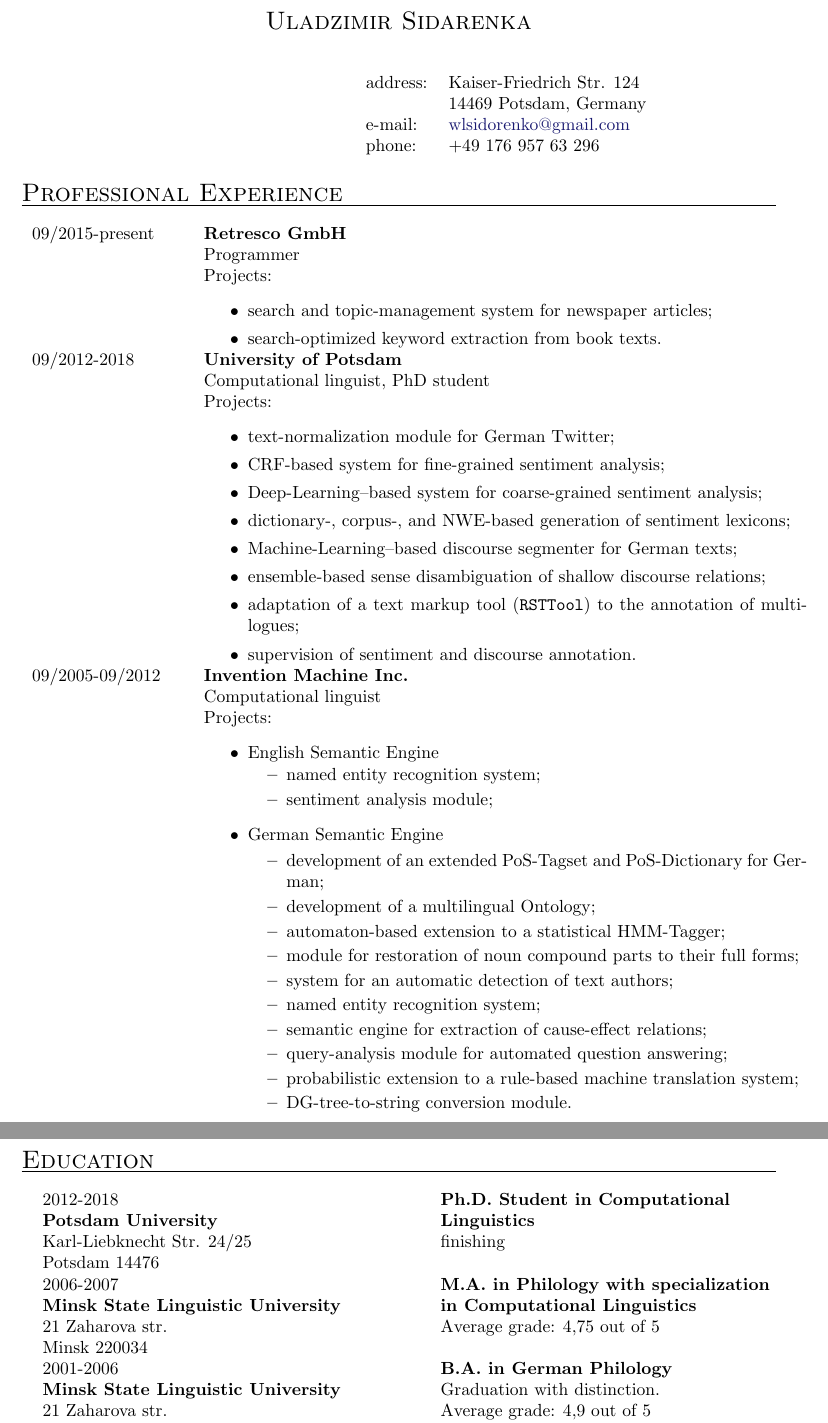
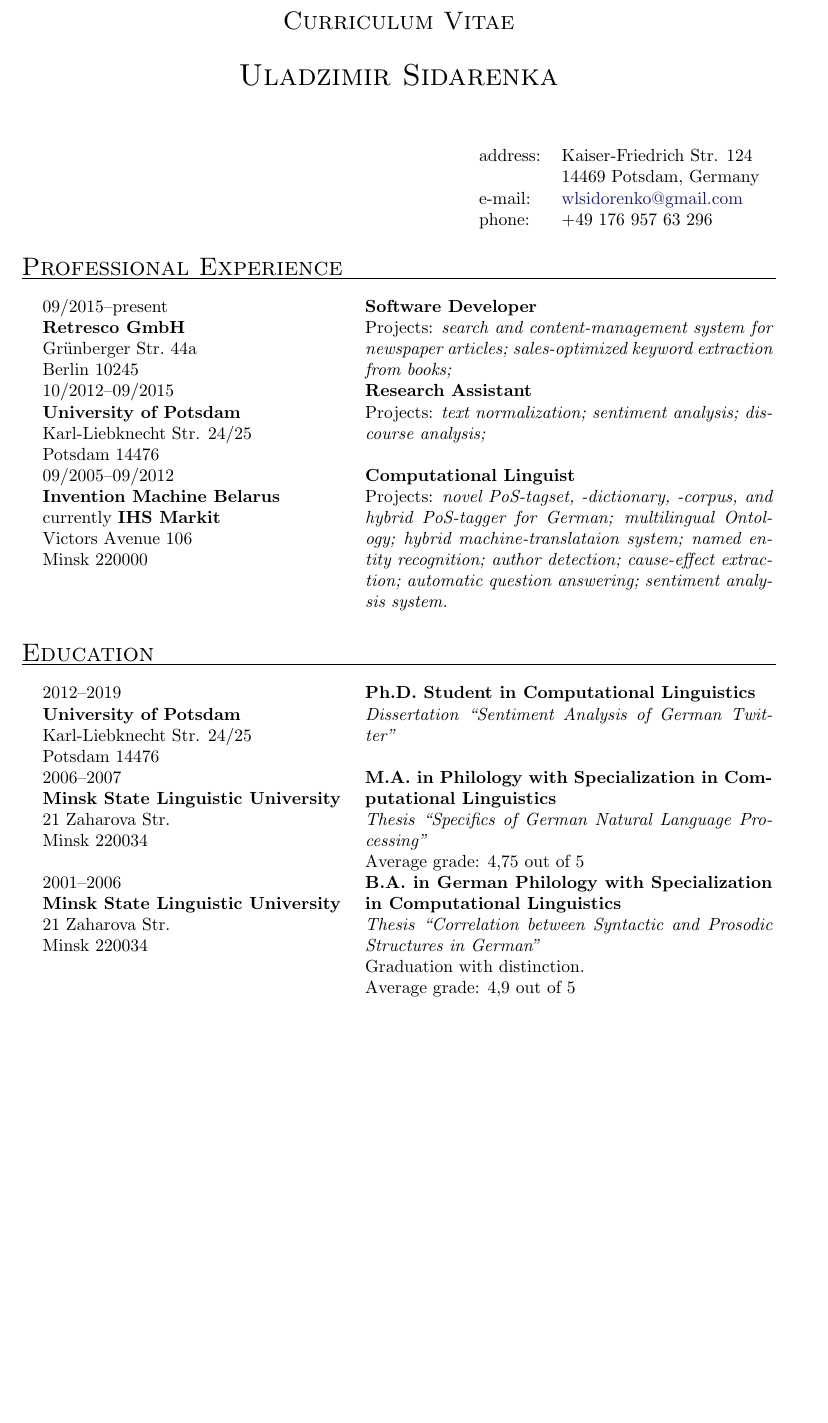
Before and after one commit to WladimirSidorenko/Dissertation, a LaTeX CV (formalities/cv.tex): two parts of pages 1 and 2 of 2 before the commit and part of page 1 of 2 after it, the two joined at a grey line, cut at the place of the change, the shorter picture padded with empty space. Compiled offline with pdfLaTeX.

Commit message:
added CV

```diff
--- a/formalities/cv.tex
+++ b/formalities/cv.tex
@@ -4,9 +4,13 @@
 \usepackage[top=2cm,bottom=2cm]{geometry}
 \usepackage{graphicx}
 \usepackage{hyperref}           % clickable table of contents
+\usepackage{multicol}
 \usepackage{tabularx}
-\usepackage{multicol}
 
+\definecolor{firebrick}{RGB}{178,34,34}
+\definecolor{midnightblue}{RGB}{25,25,112}
+
+\newcommand{\numrange}[2]{#1--#2}
 \newcommand{\cvheader}[1]{\vspace{0.5cm}
   {\raggedright \Large \sc #1}\\\rule[1em]{\textwidth}{0.1mm}}
 
@@ -15,9 +19,6 @@
     #2\\
   \end{tabularx}
 }
-
-\definecolor{firebrick}{RGB}{178,34,34}
-\definecolor{midnightblue}{RGB}{25,25,112}
 
 \hypersetup{
     colorlinks=true,
@@ -31,12 +32,13 @@
 %%%%%%%%%%%%%%%%%%%%%%%%%%%%%%%%%%%%%%%%%%%%%%%%%%%%%%%%%%%%%%%%%%
 \begin{document}
 \begin{center}
-  {\Large \bfseries \sc Uladzimir Sidarenka}
+  {\Large \bfseries \sc Curriculum Vitae}\\[2em]
+  {\LARGE \bfseries \sc Uladzimir Sidarenka}\\[2em]
 \end{center}
 \vspace{0.5cm}
 
 % first column
-\begin{minipage}[t]{0.4\textwidth}
+\begin{minipage}[t]{0.55\textwidth}
   \begin{flushleft}
   \end{flushleft}
 \end{minipage}
@@ -52,124 +54,78 @@
   \end{flushright}
 \end{minipage}
 
-%% \cvheader{Research Interests}
+%%%%%%%%%%%%%%%%%%%%%%%%%%%%%%%%%%%%%%%%%%%%%%%%%%%%%%%%%%%%%%%%%%
+%% Professional Experience
+\cvsection{Professional Experience}{
+  \begin{tabular}{p{0.4\textwidth}<{\raggedright}p{0.54\textwidth}}
+    %% Retresco GmbH
+    \numrange{09/2015}{present} \newline \textbf{Retresco GmbH}\newline
+    Gr\"unberger Str.~44a\newline
+    Berlin 10245 &%
+    \textbf{Software Developer} %
 
-%% Formal and algorithmic foundations of computational linguistics;
-%% automata theory; machine learning; text normalization and domain
-%% adaptation; computational semantics; sentiment analysis; discourse
-%% processing.
+    Projects: \emph{search and content-management system for newspaper
+      articles; sales-optimized keyword extraction from
+      books;}\tabularnewline[15pt]
 
-\cvsection{Professional Experience}{
-  09/2015-present & \textbf{Retresco GmbH}\newline
-  Programmer\newline
-  Projects: % \\[0.3cm]
-  \begin{itemize}
-    \setlength{\topsep}{0pt}
-    \setlength{\partopsep}{0pt}
-    \setlength{\itemsep}{0pt}
-    \setlength{\parsep}{0pt}
-  \item search and topic-management system for newspaper articles;
-  \item search-optimized keyword extraction from book texts.
-  \end{itemize}\\
+    %% Potsdam University
+    \numrange{10/2012}{09/2015} \newline \textbf{University of Potsdam}\newline
+    Karl-Liebknecht Str. 24/25\newline
+    Potsdam 14476 &%
+                   \textbf{Research Assistant}
 
-  09/2012-2018 & \textbf{University of Potsdam}\newline
-  Computational linguist, PhD student\newline
-  Projects: % \\[0.3cm]
-  \begin{itemize}
-    \setlength{\topsep}{0pt}
-    \setlength{\partopsep}{0pt}
-    \setlength{\itemsep}{0pt}
-    \setlength{\parsep}{0pt}
-  \item text-normalization module for German Twitter;
-  \item CRF-based system for fine-grained sentiment analysis;
-  \item Deep-Learning--based system for coarse-grained sentiment analysis;
-  \item dictionary-, corpus-, and NWE-based generation of sentiment
-    lexicons;
-  \item Machine-Learning--based discourse segmenter for German texts;
-  \item ensemble-based sense disambiguation of shallow discourse
-    relations;
-  \item adaptation of a text markup tool (\texttt{RSTTool}) to the
-    annotation of multilogues;
-  \item supervision of sentiment and discourse annotation.
-  \end{itemize}\\
+                   Projects: \emph{text normalization; sentiment
+                     analysis; discourse analysis;}\newline
+                   \tabularnewline[10pt]
 
-  09/2005-09/2012 & \textbf{Invention Machine Inc.}\newline
-  Computational linguist\newline
-  Projects: % \newline
-  \begin{itemize}
-    \setlength{\topsep}{0pt}
-    \setlength{\partopsep}{0pt}
-    \setlength{\itemsep}{0pt}
-    \setlength{\parsep}{0pt}
-  \item English Semantic Engine\vspace{-7pt}
-    \begin{itemize}
-      \setlength{\topsep}{0pt}
-      \setlength{\partopsep}{0pt}
-      \setlength{\itemsep}{0pt}
-      \setlength{\parsep}{0pt}
-    \item named entity recognition system;
-    \item sentiment analysis module;
-    \end{itemize}
-  \item German Semantic Engine\vspace{-5pt}
-    \begin{itemize}
-      \setlength{\topsep}{0pt}
-      \setlength{\partopsep}{0pt}
-      \setlength{\itemsep}{0pt}
-      \setlength{\parsep}{0pt}
-    \item development of an extended PoS-Tagset and PoS-Dictionary for
-      German;
-    \item development of a multilingual Ontology;
-    \item automaton-based extension to a statistical HMM-Tagger;
-    \item module for restoration of noun compound parts to their full forms;
-    \item system for an automatic detection of text authors;
-    \item named entity recognition system;
-    %% \item module for semantic transformation of syntactic relations;
-    \item semantic engine for extraction of cause-effect relations;
-    \item query-analysis module for automated question answering;
-    \item probabilistic extension to a rule-based machine translation
-      system;
-    \item DG-tree-to-string conversion module.
-    \end{itemize}
-  \end{itemize}
-}
+    %% Invention Machine
+    \numrange{09/2005}{09/2012} \newline \textbf{Invention Machine Belarus}\newline
+    currently \textbf{IHS Markit}\newline
+    Victors Avenue 106\newline
+    Minsk 220000& %
+    \textbf{Computational Linguist}
 
-\pagebreak
-\cvsection{Education}{
-  \begin{tabular}{p{0.5\textwidth}<{\raggedright}p{0.5\textwidth}}
-    %% 2013-2013\newline%
-    %% \textbf{Coursera}\newline Algorithms: Design and Analysis, Part 1 & %
-    %% \textbf{Online course on algorithms taught by\newline
-    %%   Stanford Professor Tim Roughgarden}\newline %
-    %% Score: 98 out of 100\tabularnewline[25pt]
-
-    %% 2012-2012\newline%
-    %% \textbf{Coursera}\newline Natural Language Processing & %
-    %% \textbf{Online course on NLP taught by Stanford\newline
-    %%   Professors Daniel Jurafsky and Christopher\newline
-    %%   Manning}\newline %
-    %% Score: 92,8 out of 100\tabularnewline[25pt]
-
-    2012-2018 \newline \textbf{Potsdam University}\newline
-    Karl-Liebknecht Str. 24/25\newline
-    Potsdam 14476&%
-                   \textbf{Ph.D. Student in Computational\newline Linguistics}\newline
-                   finishing
-                   \newline{}\tabularnewline[15pt]
-
-    2006-2007 \newline \textbf{Minsk State Linguistic University}\newline
-    21 Zaharova str.\newline
-    Minsk 220034&%
-    \textbf{M.A. in Philology with specialization\newline{} in Computational Linguistics}\newline %
-    Average grade: 4,75 out of 5\tabularnewline[25pt]
-
-    2001-2006 \newline \textbf{Minsk State Linguistic University}\newline
-    21 Zaharova str.\newline
-    Minsk 220034& %
-    \textbf{B.A. in German Philology}\newline
-    Graduation with distinction.\newline Average grade: 4,9 out of 5\tabularnewline[45pt]
+    Projects: \emph{novel PoS-tagset, -dictionary, -corpus, and hybrid
+      PoS-tagger for German; multilingual Ontology; hybrid
+      machine-translataion system; named entity recognition; author
+      detection; cause-effect extraction; automatic question
+      answering; sentiment analysis system.}\tabularnewline[10pt]
   \end{tabular}
 }
 
+%%%%%%%%%%%%%%%%%%%%%%%%%%%%%%%%%%%%%%%%%%%%%%%%%%%%%%%%%%%%%%%%%%
+%% Education
+\cvsection{Education}{
+  \begin{tabular}{p{0.4\textwidth}<{\raggedright}p{0.54\textwidth}}
+    %% Potsdam Ph.D.
+    \numrange{2012}{2019} \newline \textbf{University of Potsdam}\newline
+    Karl-Liebknecht Str. 24/25\newline
+    Potsdam 14476 &%
+                   \textbf{Ph.D. Student in Computational Linguistics}\newline
+                   \emph{Dissertation ``Sentiment Analysis of German Twitter''}\newline
+                   \tabularnewline[15pt]
+
+    %% Minsk Master
+    \numrange{2006}{2007} \newline \textbf{Minsk State Linguistic University}\newline
+    21 Zaharova Str.\newline
+    Minsk 220034 &%
+    \textbf{M.A. in Philology with Specialization in Computational Linguistics}\newline %
+                   \emph{Thesis ``Specifics of German Natural Language Processing''}\newline
+                   Average grade: 4,75 out of 5\tabularnewline[20pt]
+
+    %% Minsk Bachelor
+    \numrange{2001}{2006} \newline \textbf{Minsk State Linguistic University}\newline
+    21 Zaharova Str.\newline
+    Minsk 220034& %
+    \textbf{B.A. in German Philology with Specialization in Computational Linguistics}\newline
+    \emph{Thesis ``Correlation between Syntactic and Prosodic Structures in German''}\newline
+    Graduation with distinction.\newline Average grade: 4,9 out of 5\tabularnewline[15pt]
+  \end{tabular}
+}
+\pagebreak
+
+%%%%%%%%%%%%%%%%%%%%%%%%%%%%%%%%%%%%%%%%%%%%%%%%%%%%%%%%%%%%%%%%%%
+%% Independent Courses
 \cvheader{Independent Courses}
 \begin{itemize}
 \item Coursera, Online Stanford Course on \textbf{Natural Language
```
Also changed, not shown: formalities/cv.pdf, formalities/cv.tex (2 more changed lines), 1 other file.
